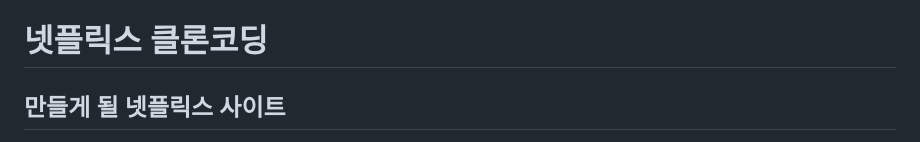
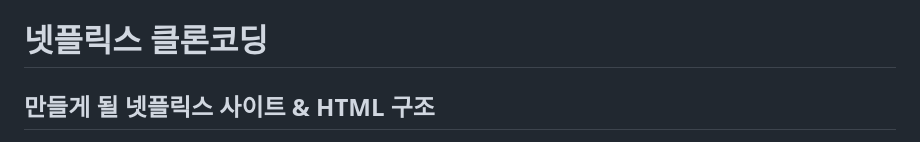
Before and after one commit to charmingGyu/goormtoon-html-css-netflex-croncoding, a Markdown page: README.md, the part around one of its changes. Drawn GitHub-style.

```diff
--- a/README.md
+++ b/README.md
@@ -1,4 +1,4 @@
 # 넷플릭스 클론코딩
 
-## 만들게 될 넷플릭스 사이트
+## 만들게 될 넷플릭스 사이트 & HTML 구조
 
```
Also changed, not shown: other parts of README.md (+3 -7 lines).
